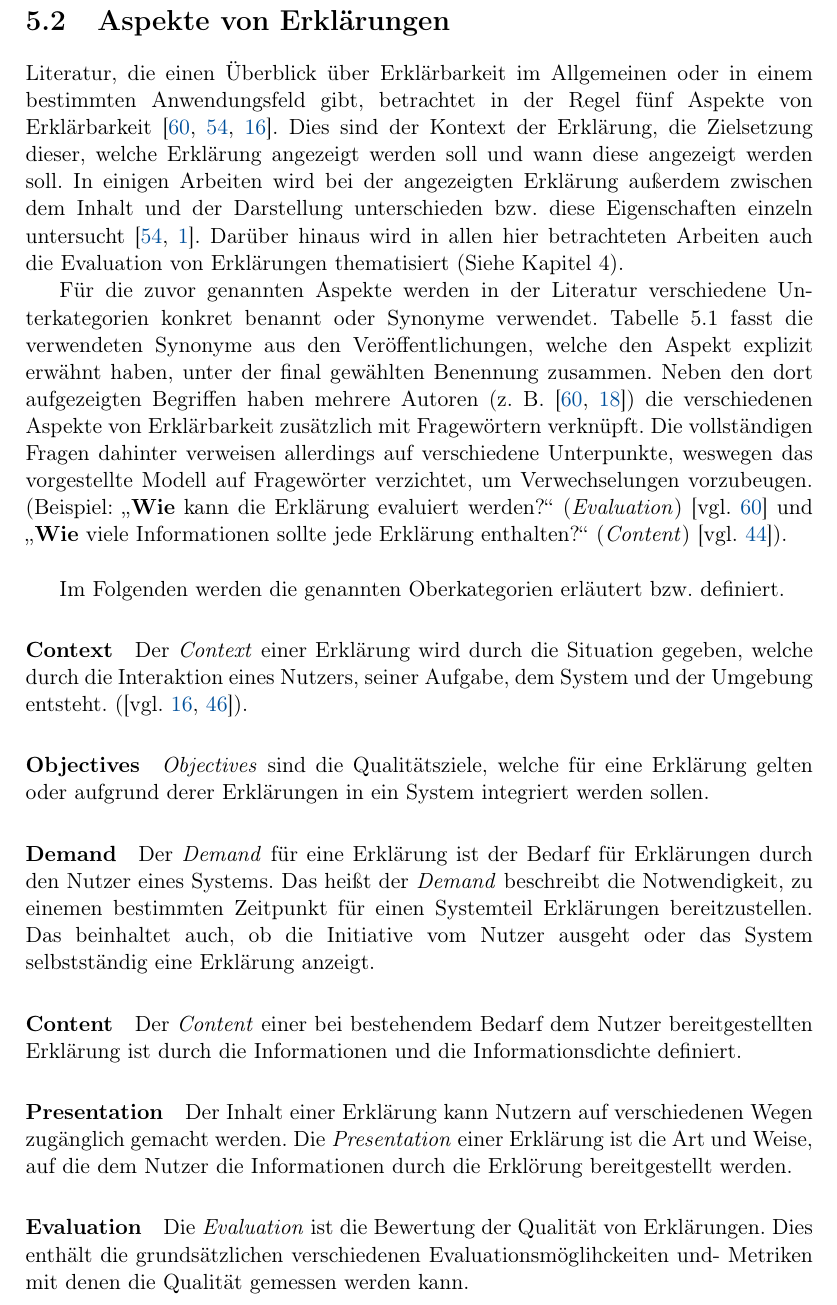
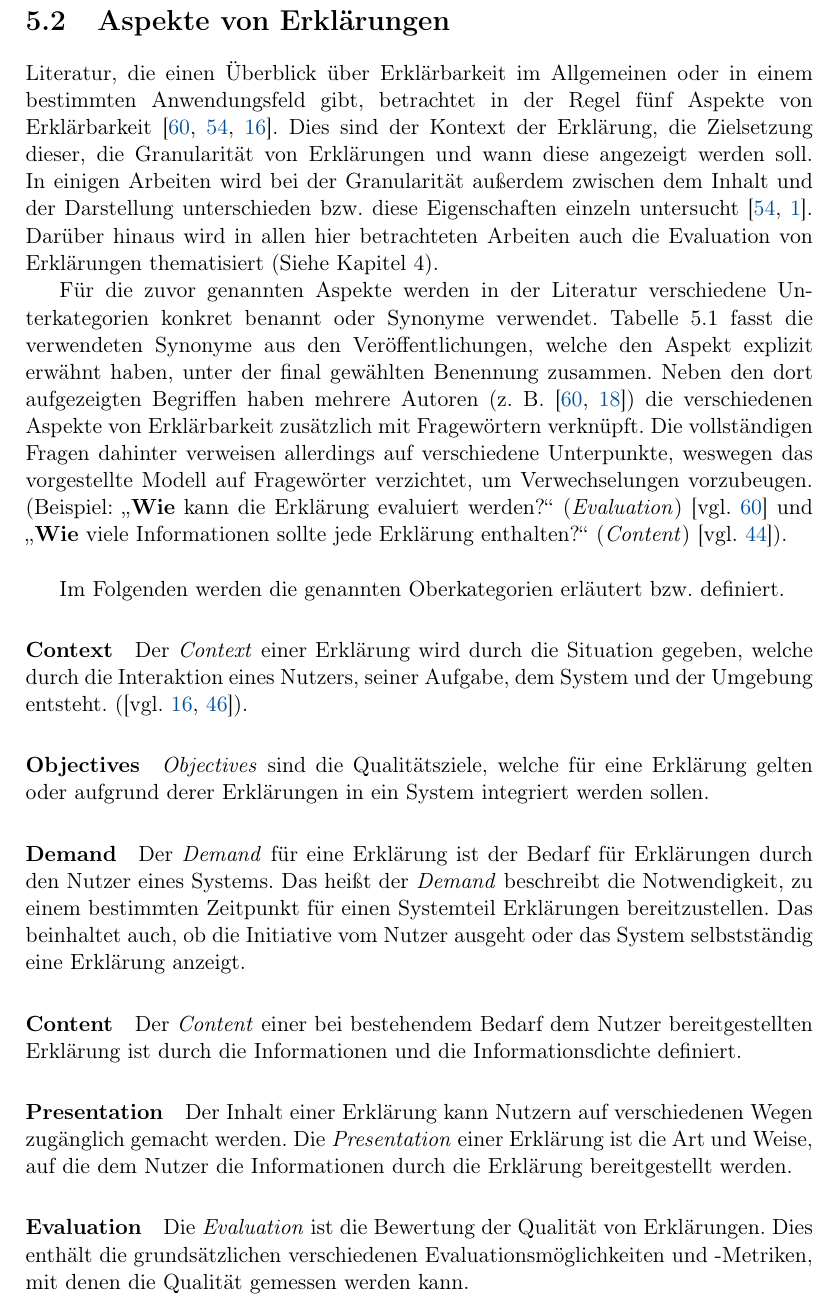
Before and after one commit to fonok3/Master-Thesis, a LaTeX thesis (thesis.tex, which reads contents/05_model_description/20_construction.tex): part of page 27 of 76, cut so that both start at the same text. Compiled offline with pdfLaTeX.

Commit message:
#54 Review Struktur

```diff
--- a/contents/05_model_description/20_construction.tex
+++ b/contents/05_model_description/20_construction.tex
@@ -1,7 +1,7 @@
 \section{Aspekte von Erklärungen}
 \label{sec:model_explanation_aspects}
 
-Literatur, die einen Überblick über Erklärbarkeit im Allgemeinen oder in einem bestimmten Anwendungsfeld gibt, betrachtet in der Regel fünf Aspekte von Erklärbarkeit \cite{rosenfeld_explainability_2019, nunes_systematic_2017,chazette_knowledge_nodate}. Dies sind der Kontext der Erklärung, die Zielsetzung dieser, welche Erklärung angezeigt werden soll und wann diese angezeigt werden soll. In einigen Arbeiten wird bei der angezeigten Erklärung außerdem zwischen dem Inhalt und der Darstellung unterschieden bzw. diese Eigenschaften einzeln untersucht \cite{nunes_systematic_2017,abdulrahman_belief-based_2019}. Darüber hinaus wird in allen hier betrachteten Arbeiten auch die Evaluation von Erklärungen thematisiert (Siehe \autoref{sec:literature_review}).
+Literatur, die einen Überblick über Erklärbarkeit im Allgemeinen oder in einem bestimmten Anwendungsfeld gibt, betrachtet in der Regel fünf Aspekte von Erklärbarkeit \cite{rosenfeld_explainability_2019, nunes_systematic_2017,chazette_knowledge_nodate}. Dies sind der Kontext der Erklärung, die Zielsetzung dieser, die Granularität von Erklärungen und wann diese angezeigt werden soll. In einigen Arbeiten wird bei der Granularität außerdem zwischen dem Inhalt und der Darstellung unterschieden bzw. diese Eigenschaften einzeln untersucht \cite{nunes_systematic_2017,abdulrahman_belief-based_2019}. Darüber hinaus wird in allen hier betrachteten Arbeiten auch die Evaluation von Erklärungen thematisiert (Siehe \autoref{sec:literature_review}).
 
 Für die zuvor genannten Aspekte werden in der Literatur verschiedene Unterkategorien konkret benannt oder Synonyme verwendet. \autoref{tab:model_explaination_aspects} fasst die verwendeten Synonyme aus den Veröffentlichungen, welche den Aspekt explizit erwähnt haben, unter der final gewählten Benennung zusammen. Neben den dort aufgezeigten Begriffen haben mehrere Autoren (z.~B. \cite{rosenfeld_explainability_2019, chazette2020explainability}) die verschiedenen Aspekte von Erklärbarkeit zusätzlich mit Fragewörtern verknüpft. Die vollständigen Fragen dahinter verweisen allerdings auf verschiedene Unterpunkte, weswegen das vorgestellte Modell auf Fragewörter verzichtet, um Verwechselungen vorzubeugen. (Beispiel: \glqq \textbf{Wie} kann die Erklärung evaluiert werden?\grqq{} (\textit{Evaluation}) \cite[vgl.][]{rosenfeld_explainability_2019} und \glqq \textbf{Wie} viele Informationen sollte jede Erklärung enthalten?\grqq{} (\textit{Content}) \cite[vgl.][]{kouki_user_2017}).
 
@@ -56,13 +56,13 @@ Im Folgenden werden die genannten Oberkategorien erläutert bzw. definiert.
 
 \paragraph{Objectives} \textit{Objectives} sind die Qualitätsziele, welche für eine Erklärung gelten oder aufgrund derer Erklärungen in ein System integriert werden sollen.
 
-\paragraph{Demand} Der \textit{Demand} für eine Erklärung ist der Bedarf für Erklärungen durch den Nutzer eines Systems. Das heißt der \textit{Demand} beschreibt die Notwendigkeit, zu einemen bestimmten Zeitpunkt für einen Systemteil Erklärungen bereitzustellen. Das beinhaltet auch, ob die Initiative vom Nutzer ausgeht oder das System selbstständig eine Erklärung anzeigt.
+\paragraph{Demand} Der \textit{Demand} für eine Erklärung ist der Bedarf für Erklärungen durch den Nutzer eines Systems. Das heißt der \textit{Demand} beschreibt die Notwendigkeit, zu einem bestimmten Zeitpunkt für einen Systemteil Erklärungen bereitzustellen. Das beinhaltet auch, ob die Initiative vom Nutzer ausgeht oder das System selbstständig eine Erklärung anzeigt.
 
 \paragraph{Content} Der \textit{Content} einer bei bestehendem Bedarf dem Nutzer bereitgestellten Erklärung ist durch die Informationen und die Informationsdichte definiert.
 
-\paragraph{Presentation} Der Inhalt einer Erklärung kann Nutzern auf verschiedenen Wegen zugänglich gemacht werden. Die \textit{Presentation} einer Erklärung ist die Art und Weise, auf die dem Nutzer die Informationen durch die Erklörung bereitgestellt werden.
+\paragraph{Presentation} Der Inhalt einer Erklärung kann Nutzern auf verschiedenen Wegen zugänglich gemacht werden. Die \textit{Presentation} einer Erklärung ist die Art und Weise, auf die dem Nutzer die Informationen durch die Erklärung bereitgestellt werden.
 
-\paragraph{Evaluation} Die \textit{Evaluation} ist die Bewertung der Qualität von Erklärungen. Dies enthält die grundsätzlichen verschiedenen Evaluationsmöglihckeiten und- Metriken mit denen die Qualität gemessen werden kann.
+\paragraph{Evaluation} Die \textit{Evaluation} ist die Bewertung der Qualität von Erklärungen. Dies enthält die grundsätzlichen verschiedenen Evaluationsmöglichkeiten und -Metriken, mit denen die Qualität gemessen werden kann.
 
 \input{contents/05_model_description/21_overview}
 
```
